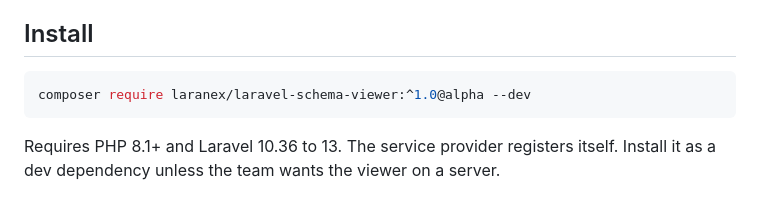
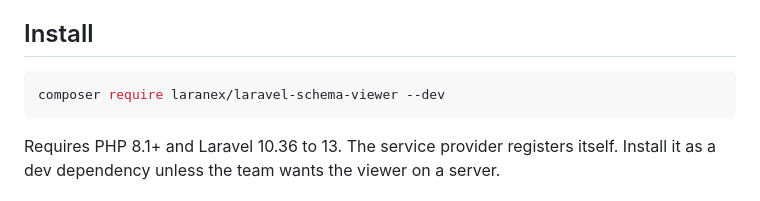
Before and after one commit to laranex/laravel-schema-viewer, a Markdown page: skills/laravel-schema-viewer/SKILL.md, the part around the change. GitHub-like rendering.

````diff
--- a/skills/laravel-schema-viewer/SKILL.md
+++ b/skills/laravel-schema-viewer/SKILL.md
@@ -16,7 +16,7 @@ Use this skill before writing a migration, a model, a relation or a query in a L
 ## Install
 
 ```bash
-composer require laranex/laravel-schema-viewer:^1.0@alpha --dev
+composer require laranex/laravel-schema-viewer --dev
 ```
 
 Requires PHP 8.1+ and Laravel 10.36 to 13. The service provider registers itself. Install it as a dev dependency unless the team wants the viewer on a server.
````
Also changed, not shown: CHANGELOG.md (+1 -1 lines), 1 other file.
